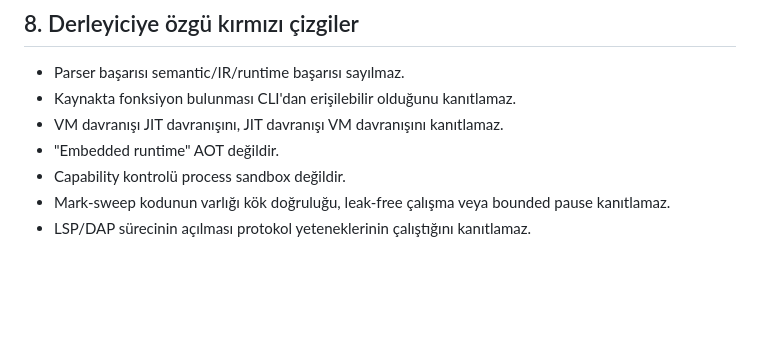
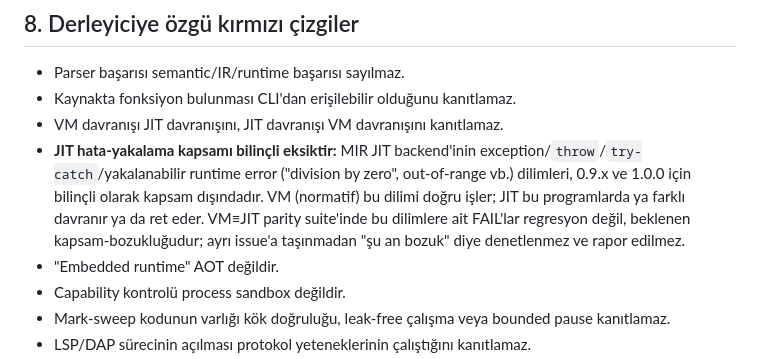
Before and after one commit to abdussamedulutas/saqut, a Markdown page: AGENTS.md, the part around the change. GitHub-like rendering; blank space fills up the shorter version.

Commit message:
docs(agents): JIT hata-yakalama kapsamı bilinçli eksiktir
MIR JIT exception/throw/try-catch/yakalanabilir runtime error dilimleri
0.9.x ve 1.0.0 için bilinçli kapsam dışıdır. VM≡JIT parity suite'inde bu
dilime ait FAIL'lar regresyon değil, beklenen kapsam-bozukluğudur.

```diff
--- a/AGENTS.md
+++ b/AGENTS.md
@@ -237,6 +237,13 @@ edilmez.
 - Parser başarısı semantic/IR/runtime başarısı sayılmaz.
 - Kaynakta fonksiyon bulunması CLI'dan erişilebilir olduğunu kanıtlamaz.
 - VM davranışı JIT davranışını, JIT davranışı VM davranışını kanıtlamaz.
+- **JIT hata-yakalama kapsamı bilinçli eksiktir:** MIR JIT backend'inin
+  exception/`throw`/`try-catch`/yakalanabilir runtime error ("division by zero",
+  out-of-range vb.) dilimleri, 0.9.x ve 1.0.0 için bilinçli olarak kapsam
+  dışındadır. VM (normatif) bu dilimi doğru işler; JIT bu programlarda ya
+  farklı davranır ya da ret eder. VM≡JIT parity suite'inde bu dilimlere ait
+  FAIL'lar regresyon değil, beklenen kapsam-bozukluğudur; ayrı issue'a
+  taşınmadan "şu an bozuk" diye denetlenmez ve rapor edilmez.
 - "Embedded runtime" AOT değildir.
 - Capability kontrolü process sandbox değildir.
 - Mark-sweep kodunun varlığı kök doğruluğu, leak-free çalışma veya bounded
```
